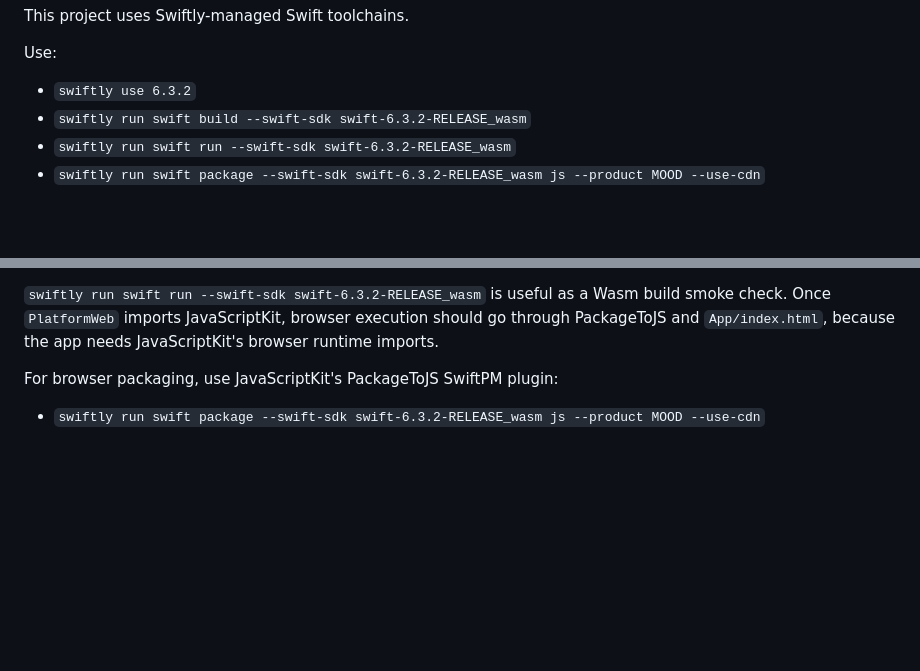
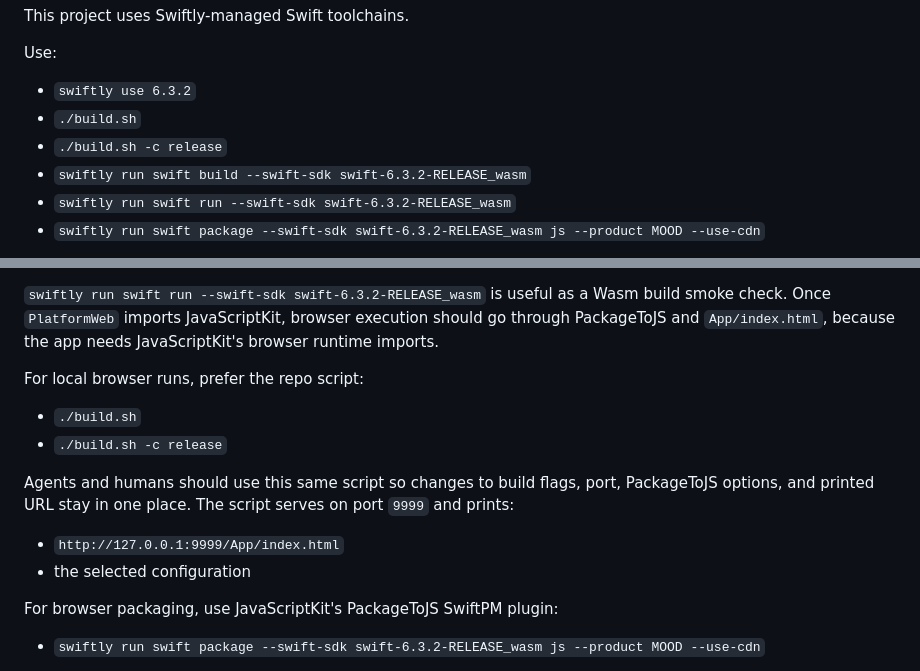
Before and after one commit to shaps80/MOOD, a Markdown page: AGENTS.md, 2 parts joined by grey strips. Rendered like a GitHub page; blank space fills up the shorter version.

```diff
--- a/AGENTS.md
+++ b/AGENTS.md
@@ -152,6 +152,8 @@ This project uses Swiftly-managed Swift toolchains.
 Use:
 
 * `swiftly use 6.3.2`
+* `./build.sh`
+* `./build.sh -c release`
 * `swiftly run swift build --swift-sdk swift-6.3.2-RELEASE_wasm`
 * `swiftly run swift run --swift-sdk swift-6.3.2-RELEASE_wasm`
 * `swiftly run swift package --swift-sdk swift-6.3.2-RELEASE_wasm js --product MOOD --use-cdn`
@@ -165,6 +167,16 @@ On this machine, plain `swift` may resolve to `/usr/bin/swift` and use Xcode's A
 For browser/Wasm builds, always invoke Swift through `swiftly run`.
 
 `swiftly run swift run --swift-sdk swift-6.3.2-RELEASE_wasm` is useful as a Wasm build smoke check. Once `PlatformWeb` imports JavaScriptKit, browser execution should go through PackageToJS and `App/index.html`, because the app needs JavaScriptKit's browser runtime imports.
+
+For local browser runs, prefer the repo script:
+
+* `./build.sh`
+* `./build.sh -c release`
+
+Agents and humans should use this same script so changes to build flags, port, PackageToJS options, and printed URL stay in one place. The script serves on port `9999` and prints:
+
+* `http://127.0.0.1:9999/App/index.html`
+* the selected configuration
 
 For browser packaging, use JavaScriptKit's PackageToJS SwiftPM plugin:
 
```
